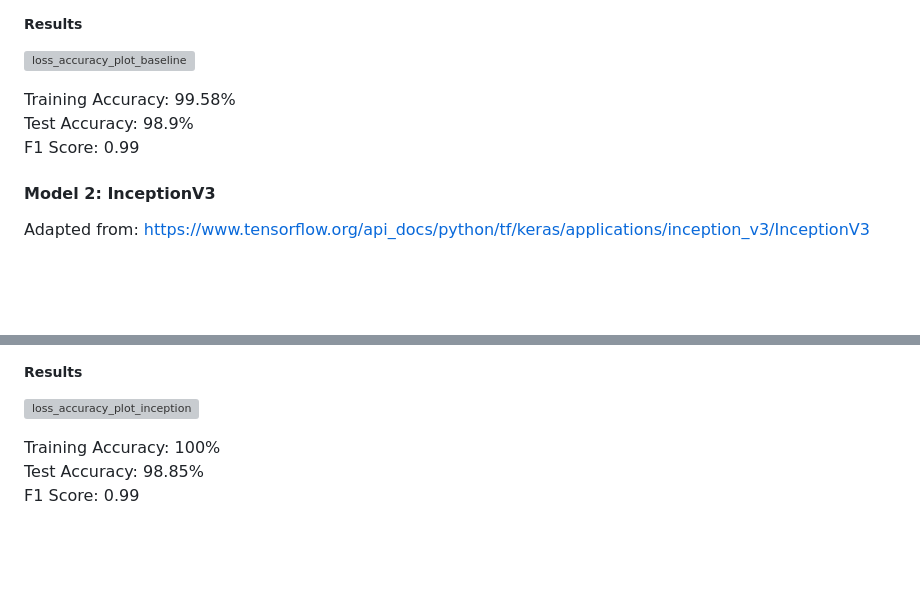
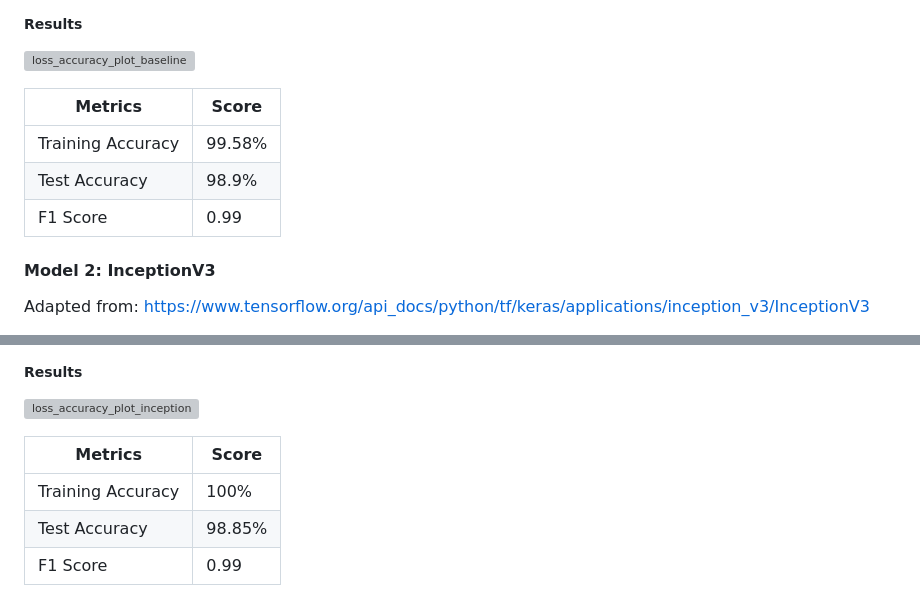
Before and after one commit to sudarshanng7/Mon_reader, a Markdown page: README.md, 2 parts joined by grey strips. GitHub-like rendering; blank space fills up the shorter version; grey boxes are pictures that could not be loaded.

```diff
--- a/README.md
+++ b/README.md
@@ -31,9 +31,11 @@ Epochs: 20 The number of epochs is set to 20, but the training stabilizes at aro
 ##### Results
 ![loss_accuracy_plot_baseline](https://github.com/sudarshanng7/Mon_reader/assets/47222625/f5c2a843-6bd7-4fa8-9e59-1f102cc7ec1a)
 
-Training Accuracy: 99.58%
-Test Accuracy: 98.9%
-F1 Score: 0.99
+| Metrics | Score |
+| --- | --- |
+| Training Accuracy | 99.58% |
+| Test Accuracy | 98.9% |
+| F1 Score | 0.99 |
 
 #### Model 2: InceptionV3
 Adapted from: https://www.tensorflow.org/api_docs/python/tf/keras/applications/inception_v3/InceptionV3
@@ -46,6 +48,8 @@ We instantiated a InceptionV3 model pre-loaded with weights and freezing the con
 ##### Results
 ![loss_accuracy_plot_inception](https://github.com/sudarshanng7/Mon_reader/assets/47222625/c1af56c6-f94b-48f8-b73e-c292fe62e3f0)
 
-Training Accuracy: 100%
-Test Accuracy: 98.85%
-F1 Score: 0.99
+| Metrics | Score |
+| --- | --- |
+| Training Accuracy | 100%  |
+| Test Accuracy | 98.85% |
+| F1 Score | 0.99 |
```
